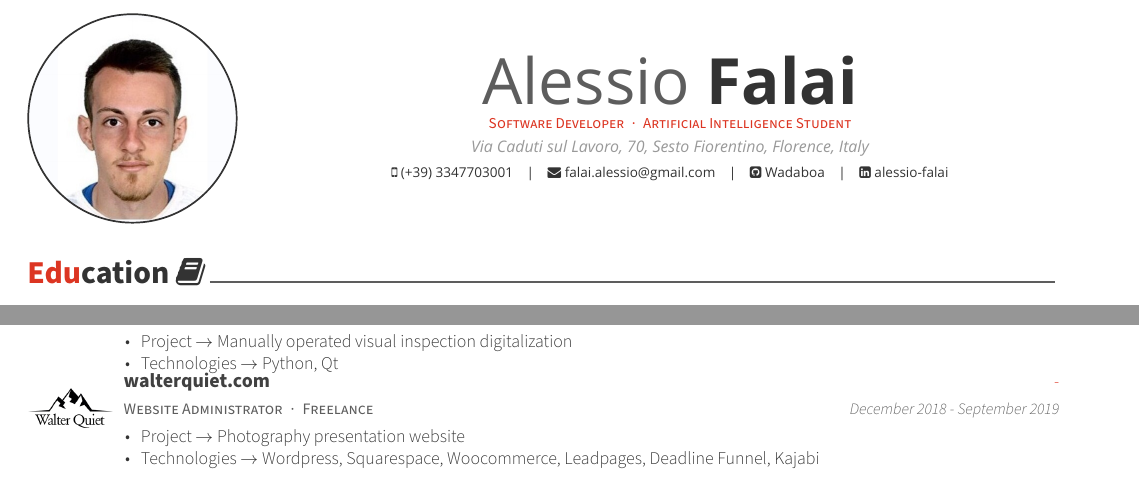
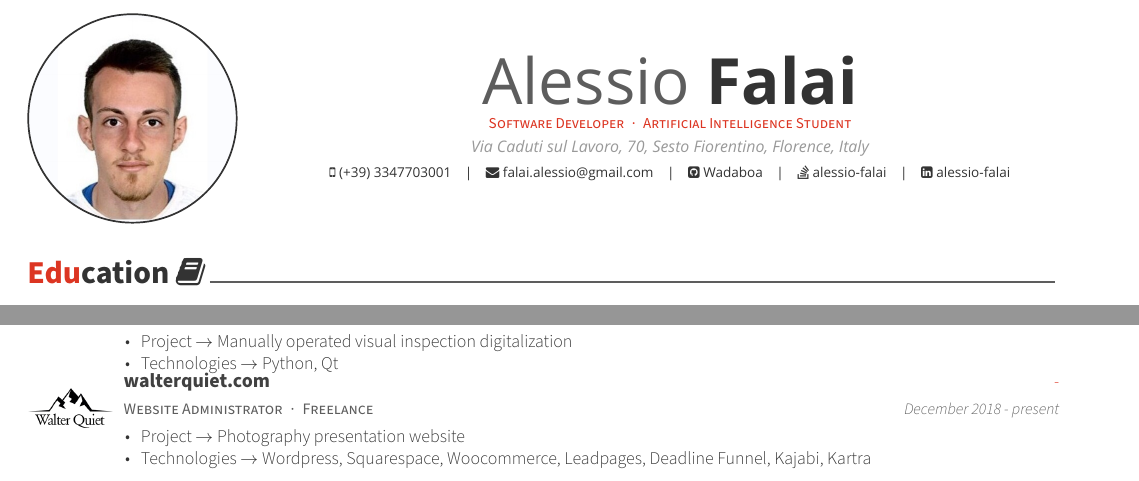
Before and after one commit to Wadaboa/cv-resume, a LaTeX CV (cv.tex, which reads cv/experience.tex): two parts of page 1 of 2, joined at a grey line, cut so that both start at the same text. Compiled offline with XeLaTeX; a missing font is replaced by an installed copy or a similar font.

Commit message:
edit experience

```diff
--- a/cv.tex
+++ b/cv.tex
@@ -95,7 +95,7 @@
 \github{Wadaboa}
 \linkedin{alessio-falai}
 % \gitlab{gitlab-id}
-% \stackoverflow{SO-id}{SO-name}
+\stackoverflow{12792096}{alessio-falai}
 % \twitter{@twit}
 % \skype{skype-id}
 % \reddit{reddit-id}
--- a/cv/experience.tex
+++ b/cv/experience.tex
@@ -38,11 +38,11 @@
     {Website Administrator{\enskip\cdotp\enskip}Freelance}
     {\href{https://www.walterquiet.com}{walterquiet.com}}
     {-}
-    {December 2018 - September 2019}
+    {December 2018 - present}
     {
       \begin{cvitems}
         \item {Project $\rightarrow$ Photography presentation website}
-        \item {Technologies $\rightarrow$ Wordpress, Squarespace, Woocommerce, Leadpages, Deadline Funnel, Kajabi}
+        \item {Technologies $\rightarrow$ Wordpress, Squarespace, Woocommerce, Leadpages, Deadline Funnel, Kajabi, Kartra}
       \end{cvitems}
     }
     {img/walterquiet-logo.png}
```
Also changed, not shown: cv.pdf.
